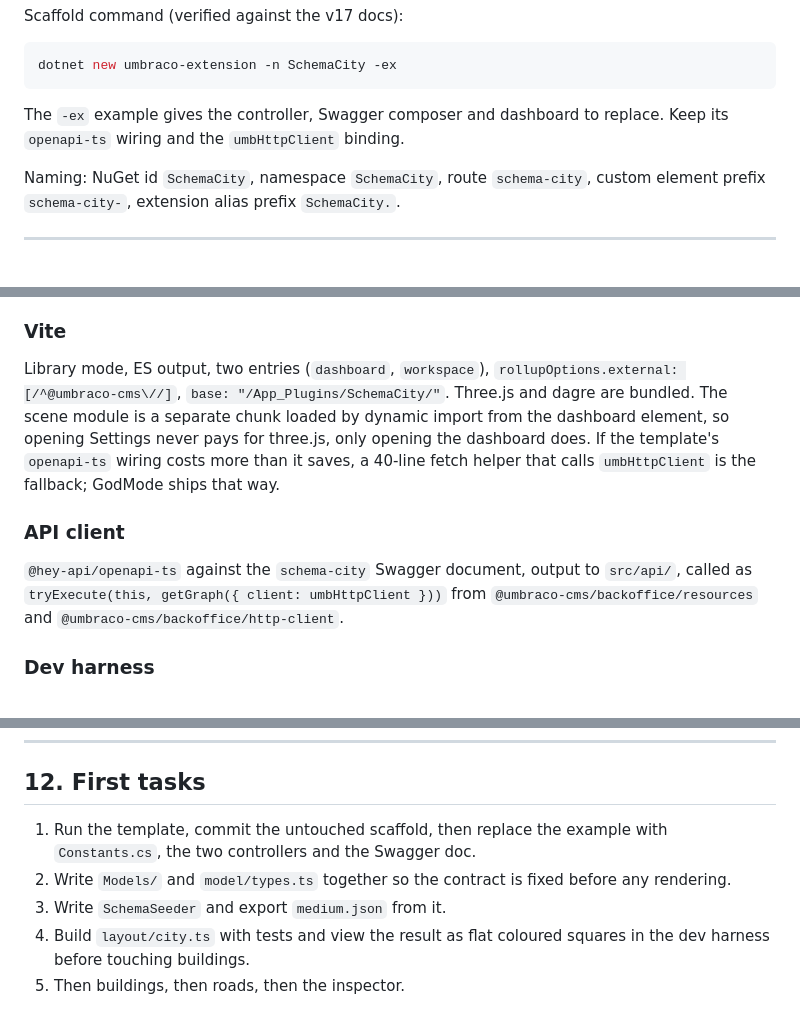
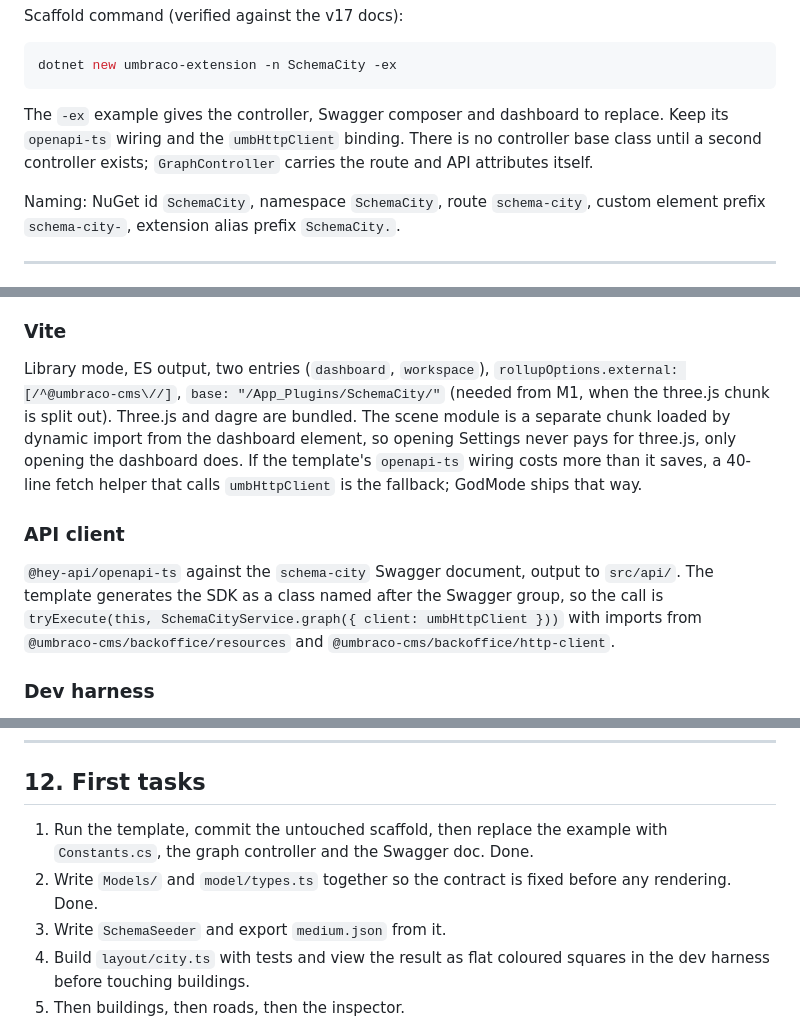
Before and after one commit to thebuilder/umbraco-schema-city, a Markdown page: PLAN.md, 3 parts joined by grey strips. GitHub-like rendering.

Commit message:
docs: record what the scaffold taught us about the v17 api

````diff
--- a/PLAN.md
+++ b/PLAN.md
@@ -110,7 +109,7 @@ Scaffold command (verified against the v17 docs):
 dotnet new umbraco-extension -n SchemaCity -ex
 ```
 
-The `-ex` example gives the controller, Swagger composer and dashboard to replace. Keep its `openapi-ts` wiring and the `umbHttpClient` binding.
+The `-ex` example gives the controller, Swagger composer and dashboard to replace. Keep its `openapi-ts` wiring and the `umbHttpClient` binding. There is no controller base class until a second controller exists; `GraphController` carries the route and API attributes itself.
 
 Naming: NuGet id `SchemaCity`, namespace `SchemaCity`, route `schema-city`, custom element prefix `schema-city-`, extension alias prefix `SchemaCity.`.
 
@@ -293,11 +292,11 @@ The workspace view consumes `UMB_DOCUMENT_TYPE_WORKSPACE_CONTEXT` (from `@umbrac
 
 ### Vite
 
-Library mode, ES output, two entries (`dashboard`, `workspace`), `rollupOptions.external: [/^@umbraco-cms\//]`, `base: "/App_Plugins/SchemaCity/"`. Three.js and dagre are bundled. The scene module is a separate chunk loaded by dynamic import from the dashboard element, so opening Settings never pays for three.js, only opening the dashboard does. If the template's `openapi-ts` wiring costs more than it saves, a 40-line fetch helper that calls `umbHttpClient` is the fallback; GodMode ships that way.
+Library mode, ES output, two entries (`dashboard`, `workspace`), `rollupOptions.external: [/^@umbraco-cms\//]`, `base: "/App_Plugins/SchemaCity/"` (needed from M1, when the three.js chunk is split out). Three.js and dagre are bundled. The scene module is a separate chunk loaded by dynamic import from the dashboard element, so opening Settings never pays for three.js, only opening the dashboard does. If the template's `openapi-ts` wiring costs more than it saves, a 40-line fetch helper that calls `umbHttpClient` is the fallback; GodMode ships that way.
 
 ### API client
 
-`@hey-api/openapi-ts` against the `schema-city` Swagger document, output to `src/api/`, called as `tryExecute(this, getGraph({ client: umbHttpClient }))` from `@umbraco-cms/backoffice/resources` and `@umbraco-cms/backoffice/http-client`.
+`@hey-api/openapi-ts` against the `schema-city` Swagger document, output to `src/api/`. The template generates the SDK as a class named after the Swagger group, so the call is `tryExecute(this, SchemaCityService.graph({ client: umbHttpClient }))` with imports from `@umbraco-cms/backoffice/resources` and `@umbraco-cms/backoffice/http-client`.
 
 ### Dev harness
 
@@ -487,8 +487,8 @@ Each milestone ends with something runnable. Sizes are relative, not dates.
 
 ## 12. First tasks
 
-1. Run the template, commit the untouched scaffold, then replace the example with `Constants.cs`, the two controllers and the Swagger doc.
-2. Write `Models/` and `model/types.ts` together so the contract is fixed before any rendering.
+1. Run the template, commit the untouched scaffold, then replace the example with `Constants.cs`, the graph controller and the Swagger doc. Done.
+2. Write `Models/` and `model/types.ts` together so the contract is fixed before any rendering. Done.
 3. Write `SchemaSeeder` and export `medium.json` from it.
 4. Build `layout/city.ts` with tests and view the result as flat coloured squares in the dev harness before touching buildings.
 5. Then buildings, then roads, then the inspector.
````
Also changed, not shown: other parts of PLAN.md (+2 -2 lines).
